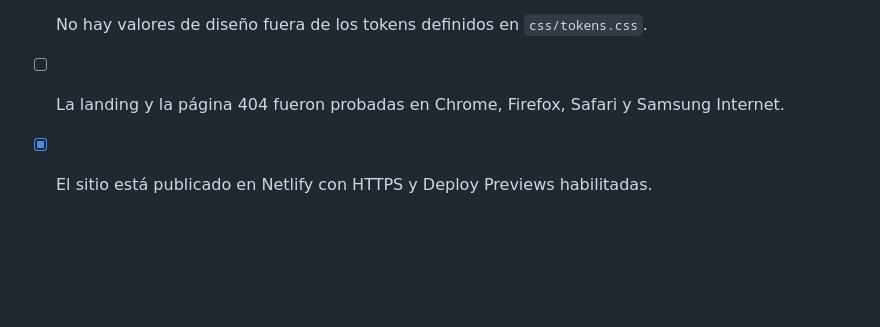
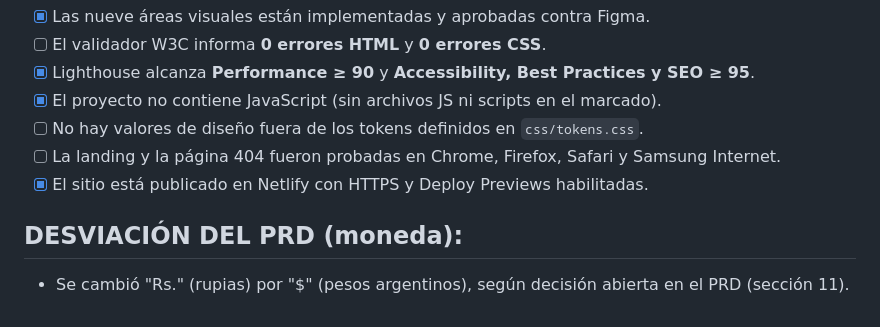
Before and after one commit to facuolgg/UX-UI, a Markdown page: coffee-landing/README.md, the part around the change. GitHub-like rendering; blank space fills up the shorter version.

```diff
--- a/coffee-landing/README.md
+++ b/coffee-landing/README.md
@@ -70,3 +70,6 @@ Marcar cada criterio solo después de completar la prueba correspondiente. Los v
 - [ ] No hay valores de diseño fuera de los tokens definidos en `css/tokens.css`.
 - [ ] La landing y la página 404 fueron probadas en Chrome, Firefox, Safari y Samsung Internet.
 - [x] El sitio está publicado en Netlify con HTTPS y Deploy Previews habilitadas.
+
+## DESVIACIÓN DEL PRD (moneda):
+- Se cambió "Rs." (rupias) por "$" (pesos argentinos), según decisión abierta en el PRD (sección 11).
```
